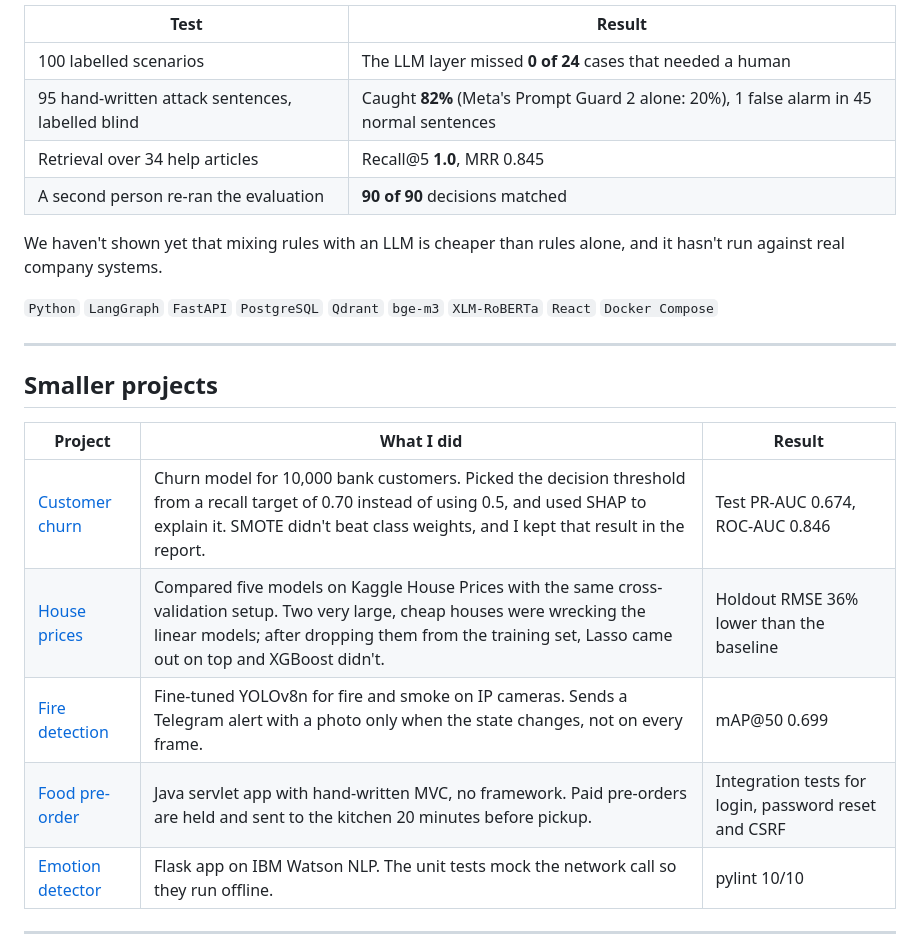
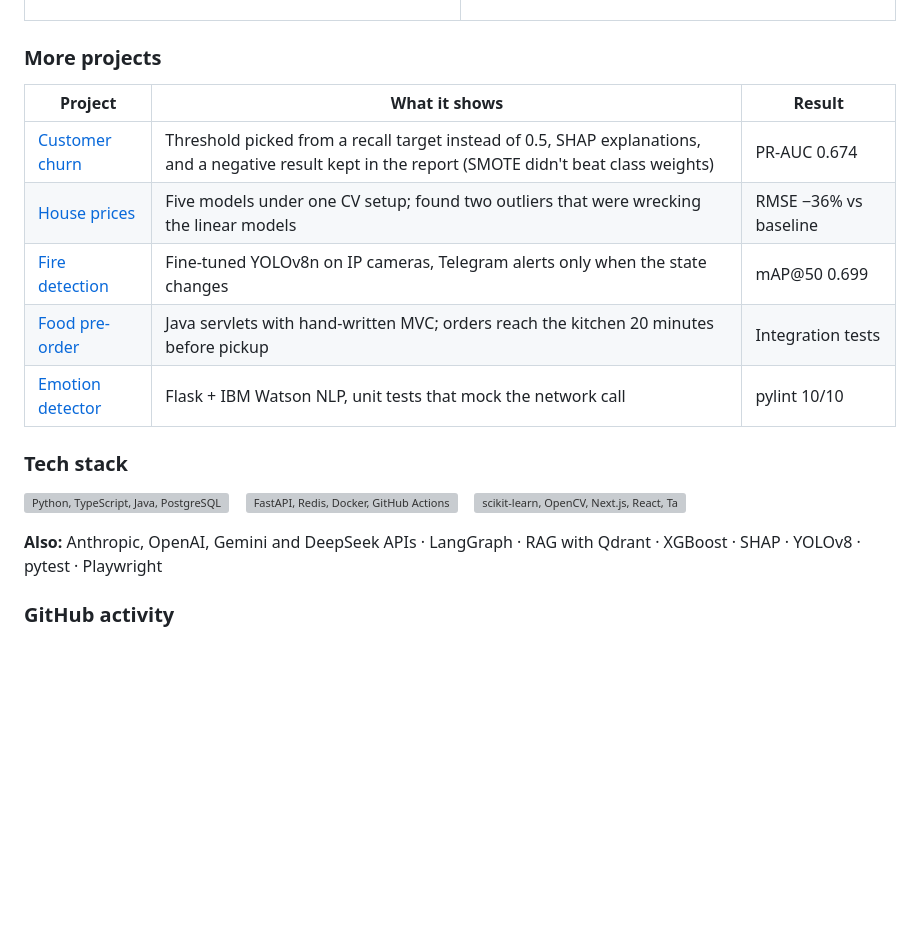
Before and after one commit to 17tuanphamanh/17tuanphamanh, a Markdown page: README.md, the part around one of its changes. Rendered like a GitHub page; blank space fills up the shorter version; grey boxes are pictures that could not be loaded.

```diff
--- a/README.md
+++ b/README.md
@@ -69,27 +68,29 @@ What we measured, on simulated IT systems:
 
-| Test | Result |
-|---|---|
-| 100 labelled scenarios | The LLM layer missed **0 of 24** cases that needed a human |
-| 95 hand-written attack sentences, labelled blind | Caught **82%** (Meta's Prompt Guard 2 alone: 20%), 1 false alarm in 45 normal sentences |
-| Retrieval over 34 help articles | Recall@5 **1.0**, MRR 0.845 |
-| A second person re-ran the evaluation | **90 of 90** decisions matched |
+</td>
+</tr>
+</table>
 
-We haven't shown yet that mixing rules with an LLM is cheaper than rules alone, and it hasn't run against real
-company systems.
+### More projects
 
-`Python` `LangGraph` `FastAPI` `PostgreSQL` `Qdrant` `bge-m3` `XLM-RoBERTa` `React` `Docker Compose`
+| Project | What it shows | Result |
+|---|---|---|
+| [Customer churn](https://github.com/17tuanphamanh/churn-explainable-ml) | Threshold picked from a recall target instead of 0.5, SHAP explanations, and a negative result kept in the report (SMOTE didn't beat class weights) | PR-AUC 0.674 |
+| [House prices](https://github.com/17tuanphamanh/House-Price-Prediction-using-Linear-Regression) | Five models under one CV setup; found two outliers that were wrecking the linear models | RMSE −36% vs baseline |
+| [Fire detection](https://github.com/17tuanphamanh/YOLOv8n-FireDetection) | Fine-tuned YOLOv8n on IP cameras, Telegram alerts only when the state changes | mAP@50 0.699 |
+| [Food pre-order](https://github.com/17tuanphamanh/swp301-block) | Java servlets with hand-written MVC; orders reach the kitchen 20 minutes before pickup | Integration tests |
+| [Emotion detector](https://github.com/17tuanphamanh/emotion-detector-watson-nlp) | Flask + IBM Watson NLP, unit tests that mock the network call | pylint 10/10 |
 
----
+### Tech stack
 
-## Smaller projects
+<p>
+  <img src="https://skillicons.dev/icons?i=python,ts,java,postgres&perline=10" alt="Python, TypeScript, Java, PostgreSQL">
+  &nbsp;&nbsp;
+  <img src="https://skillicons.dev/icons?i=fastapi,redis,docker,githubactions&perline=10" alt="FastAPI, Redis, Docker, GitHub Actions">
+  &nbsp;&nbsp;
+  <img src="https://skillicons.dev/icons?i=sklearn,opencv,nextjs,react,tailwind&perline=10" alt="scikit-learn, OpenCV, Next.js, React, Tailwind">
+</p>
 
-| Project | What I did | Result |
-|---|---|---|
-| [Customer churn](https://github.com/17tuanphamanh/churn-explainable-ml) | Churn model for 10,000 bank customers. Picked the decision threshold from a recall target of 0.70 instead of using 0.5, and used SHAP to explain it. SMOTE didn't beat class weights, and I kept that result in the report. | Test PR-AUC 0.674, ROC-AUC 0.846 |
-| [House prices](https://github.com/17tuanphamanh/House-Price-Prediction-using-Linear-Regression) | Compared five models on Kaggle House Prices with the same cross-validation setup. Two very large, cheap houses were wrecking the linear models; after dropping them from the training set, Lasso came out on top and XGBoost didn't. | Holdout RMSE 36% lower than the baseline |
-| [Fire detection](https://github.com/17tuanphamanh/YOLOv8n-FireDetection) | Fine-tuned YOLOv8n for fire and smoke on IP cameras. Sends a Telegram alert with a photo only when the state changes, not on every frame. | mAP@50 0.699 |
-| [Food pre-order](https://github.com/17tuanphamanh/swp301-block) | Java servlet app with hand-written MVC, no framework. Paid pre-orders are held and sent to the kitchen 20 minutes before pickup. | Integration tests for login, password reset and CSRF |
-| [Emotion detector](https://github.com/17tuanphamanh/emotion-detector-watson-nlp) | Flask app on IBM Watson NLP. The unit tests mock the network call so they run offline. | pylint 10/10 |
+**Also:** Anthropic, OpenAI, Gemini and DeepSeek APIs · LangGraph · RAG with Qdrant · XGBoost · SHAP · YOLOv8 · pytest · Playwright
 
----
+### GitHub activity
 
```
Also changed, not shown: other parts of README.md (+57 -58 lines), assets/aitha-dark.png, assets/aitha-light.png, assets/banner.png (deleted), 4 other files.
